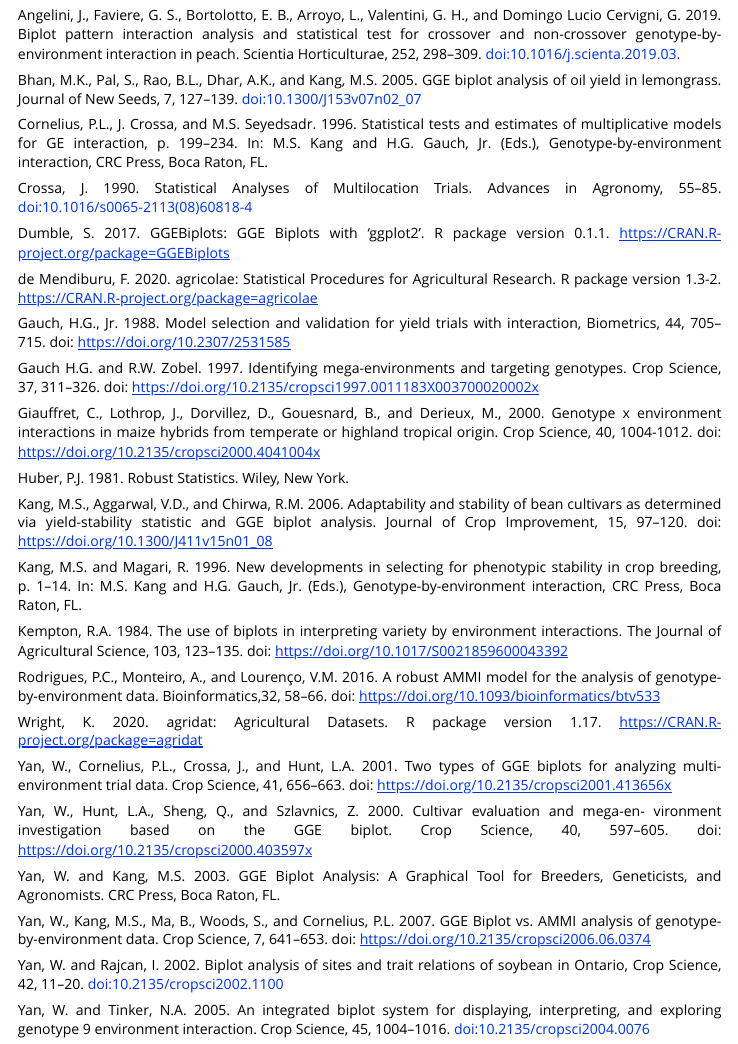
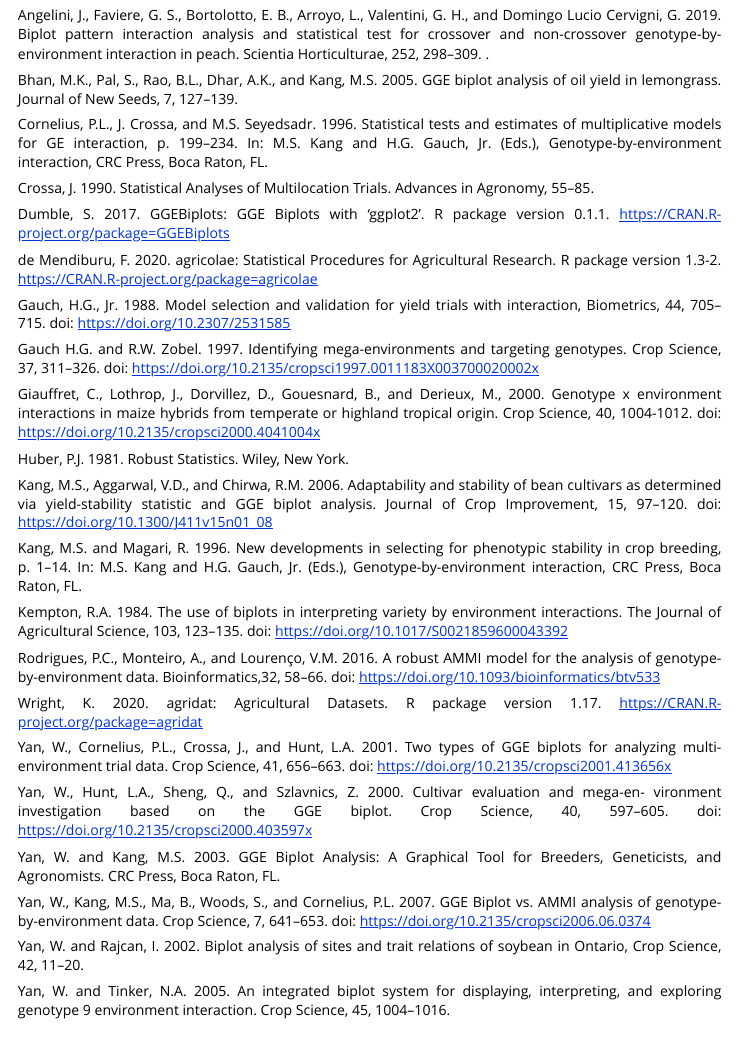
Before and after one commit to jangelini/geneticae, an R Markdown document (vignettes/a-tutorial.Rmd): the page in a window 1100 px wide, from 7360 px down. Rendered offline with R 4.5, knitr and Pandoc, with nearby package versions; some code elsewhere in the file could not run offline; common packages that the code uses without loading them are loaded.

Commit message:
15-09-21

```diff
--- a/vignettes/a-tutorial.Rmd
+++ b/vignettes/a-tutorial.Rmd
@@ -480,10 +480,10 @@ Angelini, J., Faviere, G. S., Bortolotto, E. B., Arroyo, L., Valentini, G. H.,
 and Domingo Lucio Cervigni, G. 2019. Biplot pattern interaction analysis and
 statistical test for crossover and non-crossover genotype-by-environment
 interaction in peach. Scientia Horticulturae, 252, 298–309.
-doi:10.1016/j.scienta.2019.03. \n
+\doi{10.1016/j.scienta.2019.03}. \n
 
 Bhan, M.K., Pal, S., Rao, B.L., Dhar, A.K., and Kang, M.S. 2005. GGE biplot
-analysis of oil yield in lemongrass. Journal of New Seeds, 7, 127–139. doi:10.1300/J153v07n02_07 \n
+analysis of oil yield in lemongrass. Journal of New Seeds, 7, 127–139. \doi{10.1300/J153v07n02_07} \n
 
 Cornelius, P.L., J. Crossa, and M.S. Seyedsadr. 1996. Statistical tests and
 estimates of multiplicative models for GE interaction, p. 199–234. In: M.S. Kang
@@ -491,7 +491,7 @@ and H.G. Gauch, Jr. (Eds.), Genotype-by-environment interaction, CRC Press, Boca
 Raton, FL. \n
 
 Crossa, J. 1990. Statistical Analyses of Multilocation Trials. Advances in
-Agronomy, 55–85. doi:10.1016/s0065-2113(08)60818-4 \n
+Agronomy, 55–85. \doi{10.1016/s0065-2113(08)60818-4} \n
 
 Dumble, S. 2017. GGEBiplots: GGE Biplots with 'ggplot2'. R package version
 0.1.1. <https://CRAN.R-project.org/package=GGEBiplots> \n
@@ -501,7 +501,7 @@ Research. R package version 1.3-2.
 <https://CRAN.R-project.org/package=agricolae> \n
 
 Gauch, H.G., Jr. 1988. Model selection and validation for yield trials with
-interaction, Biometrics, 44, 705–715. doi: https://doi.org/10.2307/2531585 \n
+interaction, Biometrics, 44, 705–715. doi: <https://doi.org/10.2307/2531585> \n
 
 Gauch H.G. and R.W. Zobel. 1997. Identifying mega-environments and targeting
 genotypes. Crop Science, 37, 311–326. doi:
@@ -525,36 +525,36 @@ Genotype-by-environment interaction, CRC Press, Boca Raton, FL. \n
 
 Kempton, R.A. 1984. The use of biplots in interpreting variety by environment
 interactions. The Journal of Agricultural Science, 103, 123–135. doi:
-https://doi.org/10.1017/S0021859600043392 \n
+<https://doi.org/10.1017/S0021859600043392> \n
 
 Rodrigues,  P.C.,  Monteiro,  A., and Lourenço,  V.M. 2016.  A  robust  AMMI
 model  for  the  analysis  of  genotype-by-environment  data. Bioinformatics,32,
-58–66. doi: https://doi.org/10.1093/bioinformatics/btv533 \n
+58–66. doi: <https://doi.org/10.1093/bioinformatics/btv533> \n
 
 Wright, K. 2020. agridat: Agricultural Datasets. R package version 1.17.
 <https://CRAN.R-project.org/package=agridat> \n
 
 Yan, W., Cornelius, P.L., Crossa, J., and Hunt, L.A. 2001. Two types of GGE
 biplots for analyzing multi-environment trial data. Crop Science, 41, 656–663.
-doi: https://doi.org/10.2135/cropsci2001.413656x \n
+doi: <https://doi.org/10.2135/cropsci2001.413656x> \n
 
 Yan, W., Hunt, L.A., Sheng, Q., and Szlavnics, Z. 2000. Cultivar evaluation and
 mega-en- vironment investigation based on the GGE biplot. Crop Science, 40,
-597–605. doi: https://doi.org/10.2135/cropsci2000.403597x \n
+597–605. doi: <https://doi.org/10.2135/cropsci2000.403597x> \n
 
 Yan, W. and Kang, M.S. 2003. GGE Biplot Analysis: A Graphical Tool for Breeders,
 Geneticists, and Agronomists. CRC Press, Boca Raton, FL. \n
 
 Yan, W., Kang, M.S., Ma, B., Woods, S., and Cornelius, P.L. 2007. GGE Biplot vs.
 AMMI analysis of genotype-by-environment data. Crop Science, 7, 641–653. doi:
-https://doi.org/10.2135/cropsci2006.06.0374 \n
+<https://doi.org/10.2135/cropsci2006.06.0374> \n
 
 Yan, W. and Rajcan, I. 2002. Biplot analysis of sites and trait relations of
-soybean in Ontario, Crop Science, 42, 11–20. doi:10.2135/cropsci2002.1100 \n
+soybean in Ontario, Crop Science, 42, 11–20. \doi{10.2135/cropsci2002.1100} \n
 
 Yan, W. and Tinker, N.A. 2005. An integrated biplot system for displaying,
 interpreting, and exploring genotype 9 environment interaction. Crop Science,
-45, 1004–1016. doi:10.2135/cropsci2004.0076 \n
+45, 1004–1016. \doi{10.2135/cropsci2004.0076} \n
 
 
 # Session Info
```
Also changed, not shown: vignettes/a-tutorial.Rmd (6 more changed lines).
